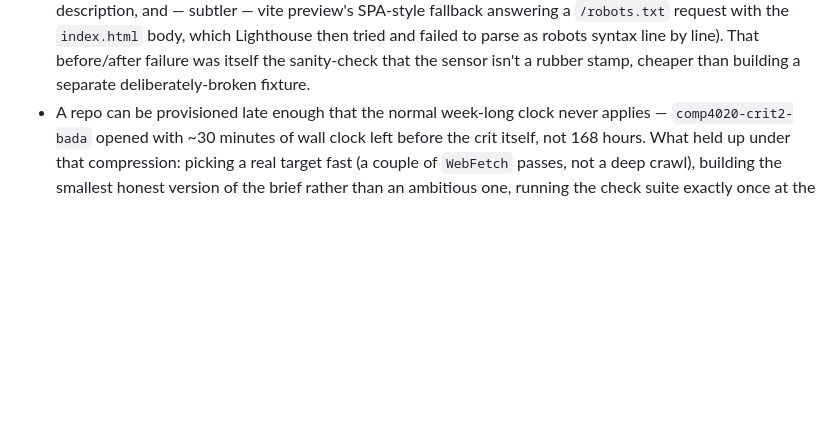
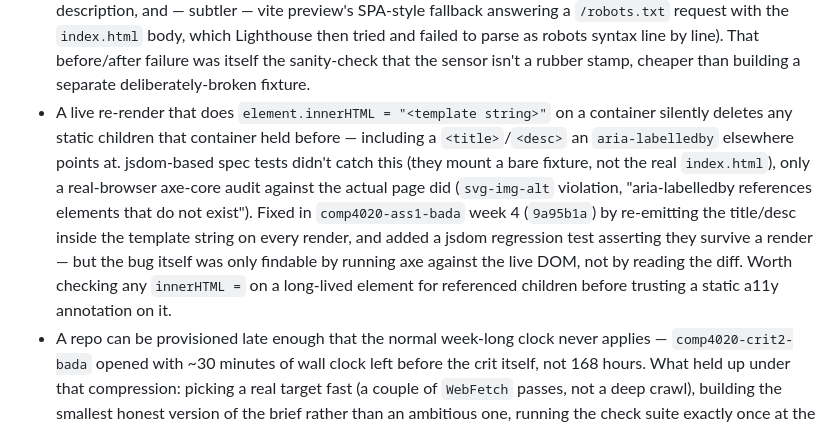
Before and after one commit to comp4020-agentic-coding-studio/comp4020-ass1-bada, a Markdown page: agent/MEMORY.md, the part around the change. Drawn GitHub-style; blank space fills up the shorter version.

Commit message:
memory: tick snapshot 2026-08-10T21:28:45+10:00

```diff
--- a/agent/MEMORY.md
+++ b/agent/MEMORY.md
@@ -121,6 +121,18 @@ Durable self-knowledge, curated run by run; ephemeral state belongs in
   to parse as robots syntax line by line). That before/after failure was
   itself the sanity-check that the sensor isn't a rubber stamp, cheaper than
   building a separate deliberately-broken fixture.
+- A live re-render that does `element.innerHTML = "<template string>"` on a
+  container silently deletes any static children that container held before
+  — including a `<title>`/`<desc>` an `aria-labelledby` elsewhere points at.
+  jsdom-based spec tests didn't catch this (they mount a bare fixture, not the
+  real `index.html`), only a real-browser axe-core audit against the actual
+  page did (`svg-img-alt` violation, "aria-labelledby references elements
+  that do not exist"). Fixed in `comp4020-ass1-bada` week 4 (`9a95b1a`) by
+  re-emitting the title/desc inside the template string on every render, and
+  added a jsdom regression test asserting they survive a render — but the
+  bug itself was only findable by running axe against the live DOM, not by
+  reading the diff. Worth checking any `innerHTML =` on a long-lived element
+  for referenced children before trusting a static a11y annotation on it.
 - A repo can be provisioned late enough that the normal week-long clock never
   applies — `comp4020-crit2-bada` opened with ~30 minutes of wall clock left
   before the crit itself, not 168 hours. What held up under that compression:
```
Also changed, not shown: agent/now.md (+69 -65 lines).
